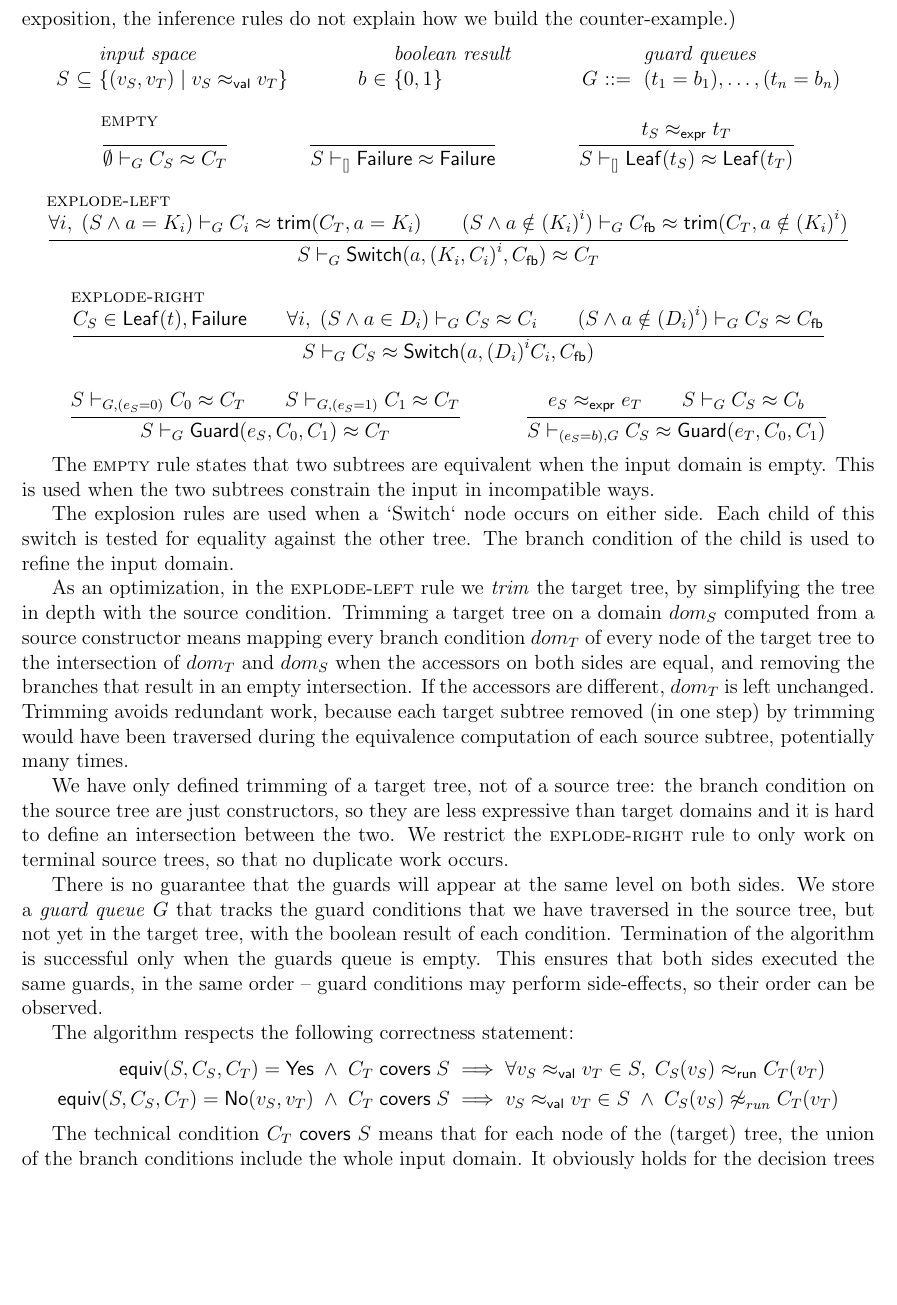
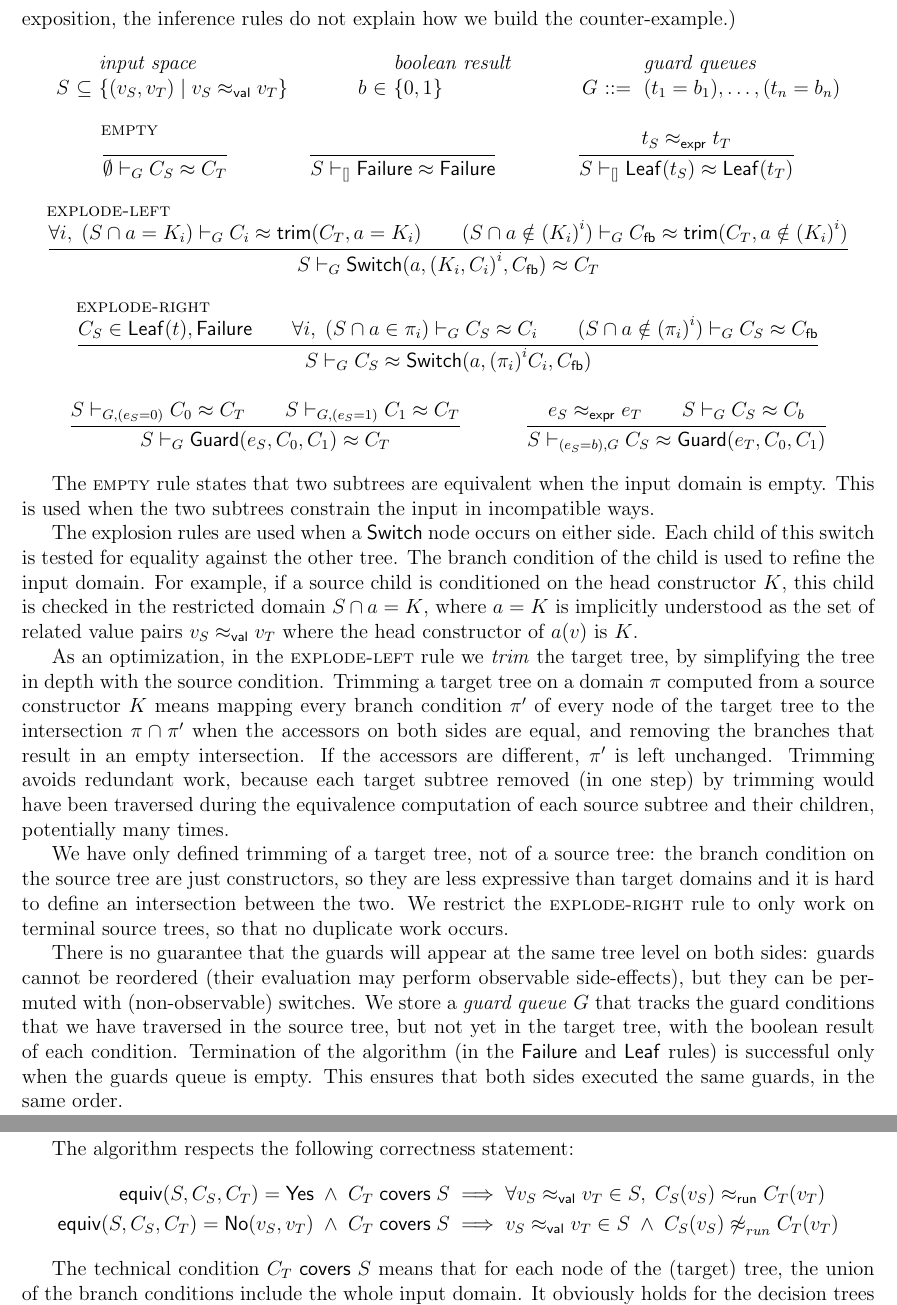
Before and after one commit to FraMecca/inria-internship, a LaTeX paper (paper/abstract.tex): part of page 6 of 7 before the commit and two parts of pages 6 and 7 of 7 after it, the two joined at a grey line, cut so that both start at the same text, the shorter picture padded with empty space. Compiled offline with pdfLaTeX.

Commit message:
use \pi for target domains instead of D + minor guard rewording

```diff
--- a/paper/abstract.tex
+++ b/paper/abstract.tex
@@ -475,11 +475,11 @@ and in the target tree. (For clarity of exposition, the inference rules do not e
   \infer[explode-left]
   {\forall i,\;
     \Equivrel
-      {(S \land a = K_i)}
+      {(S \cap a = K_i)}
       {C_i} {\trim {C_T} {a = K_i}} G
    \\
    \Equivrel
-     {(S \land a \notin \Fam i {K_i})}
+     {(S \cap a \notin \Fam i {K_i})}
      \Cfb {\trim {C_T} {a \notin \Fam i {K_i}}} G
   }
   {\Equivrel S
@@ -488,11 +488,11 @@ and in the target tree. (For clarity of exposition, the inference rules do not e
   \infer[explode-right]
   {C_S \in {\Leaf t, \Failure}
    \\
-   \forall i,\; \Equivrel {(S \land a \in D_i)} {C_S} {C_i} G
+   \forall i,\; \Equivrel {(S \cap a \in \pi_i)} {C_S} {C_i} G
    \\
-   \Equivrel {(S \land a \notin \Fam i {D_i})} {C_S} \Cfb G}
+   \Equivrel {(S \cap a \notin \Fam i {\pi_i})} {C_S} \Cfb G}
   {\Equivrel S
-    {C_S} {\Switch a {\Fam i {D_i} {C_i}} \Cfb} G}
+    {C_S} {\Switch a {\Fam i {\pi_i} {C_i}} \Cfb} G}
 
   \infer
   {\Equivrel S {C_0} {C_T} {G, (e_S = 0)}
@@ -513,22 +513,26 @@ The \Rule{empty} rule states that two subtrees are equivalent when the
 input domain is empty. This is used when the two subtrees constrain
 the input in incompatible ways.
 
-The explosion rules are used when a `Switch` node occurs on either
-side. Each child of this switch is tested for equality against the
-other tree. The branch condition of the child is used to refine the
-input domain.
+The explosion rules are used when a \textsf{Switch} node occurs on
+either side. Each child of this switch is tested for equality against
+the other tree. The branch condition of the child is used to refine
+the input domain. For example, if a source child is conditioned on the
+head constructor $K$, this child is checked in the restricted domain
+$S \cap a = K$, where $a = K$ is implicitly understood as the set of
+related value pairs $\vrel {v_S} {v_T}$ where the head constructor of
+$a(v)$ is $K$.
 
 As an optimization, in the \Rule{explode-left} rule we \emph{trim} the
 target tree, by simplifying the tree in depth with the source
-condition. Trimming a target tree on a domain $dom_S$ computed from
-a source constructor means mapping every branch condition $dom_T$ of
-every node of the target tree to the intersection of $dom_T$ and
-$dom_S$ when the accessors on both sides are equal, and removing the
-branches that result in an empty intersection. If the accessors are
-different, $dom_T$ is left unchanged.  Trimming avoids
-redundant work, because each target subtree removed (in one step) by
-trimming would have been traversed during the equivalence computation
-of each source subtree, potentially many times.
+condition. Trimming a target tree on a domain $\pi$ computed from
+a source constructor $K$ means mapping every branch condition $\pi'$
+of every node of the target tree to the intersection $\pi \cap \pi'$
+when the accessors on both sides are equal, and removing the branches
+that result in an empty intersection. If the accessors are different,
+$\pi'$ is left unchanged.  Trimming avoids redundant work, because
+each target subtree removed (in one step) by trimming would have been
+traversed during the equivalence computation of each source subtree
+and their children, potentially many times.
 
 We have only defined trimming of a target tree, not of a source tree:
 the branch condition on the source tree are just constructors, so they
@@ -537,15 +541,18 @@ intersection between the two. We restrict the \Rule{explode-right}
 rule to only work on terminal source trees, so that no duplicate work
 occurs.
 
-There is no guarantee that the guards will appear at the same level on
-both sides. We store a \emph{guard queue} $G$ that tracks the guard
-conditions that we have traversed in the source tree, but not yet in
-the target tree, with the boolean result of each condition.
+There is no guarantee that the guards will appear at the same tree
+level on both sides: guards cannot be reordered (their evaluation may
+perform observable side-effects), but they can be permuted with
+(non-observable) switches. We store a \emph{guard queue} $G$ that
+tracks the guard conditions that we have traversed in the source tree,
+but not yet in the target tree, with the boolean result of each
+condition.
 %
-Termination of the algorithm is successful only when the guards queue
-is empty. This ensures that both sides executed the same guards, in
-the same order -- guard conditions may perform side-effects, so their
-order can be observed.
+Termination of the algorithm (in the \textsf{Failure} and
+\textsf{Leaf} rules) is successful only when the guards queue is
+empty. This ensures that both sides executed the same guards, in the
+same order.
 
 The algorithm respects the following correctness statement:
 % TODO: we have to define what \covers mean for readers to understand the specifications
```
